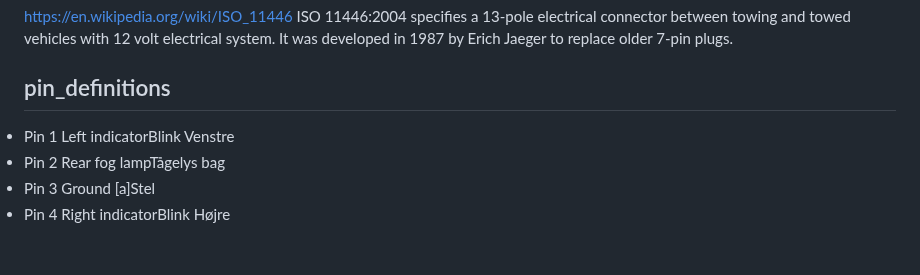
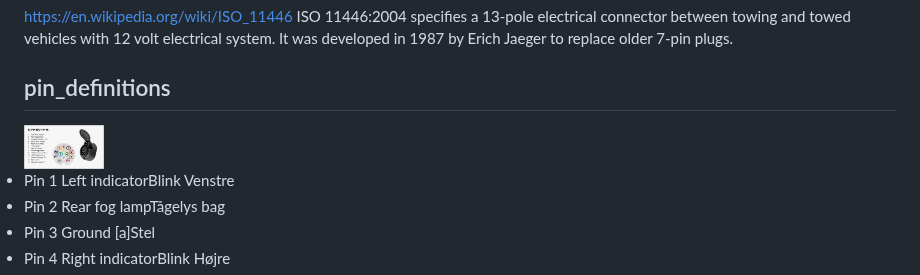
Before and after one commit to henrikkoch/PinPoint_BLE, a Markdown page: README.md, the part around the change. Rendered like a GitHub page; blank space fills up the shorter version.

```diff
--- a/README.md
+++ b/README.md
@@ -205,6 +205,8 @@ Project Link: [[https://github.com/henrikkoch/13_pin_socket_tester/]](https://gi
 
 ## pin_definitions
 
+<img src="images/13-pin-iso-11446.png" alt="Logo" width="80" height="80">
+
 <li>Pin 1	Left indicator<tab>Blink Venstre</tab></li>
 <li>Pin 2	Rear fog lamp<tab>Tågelys bag</tab></li>
 <li>Pin 3	Ground [a]<tab>Stel</tab></li>
```
